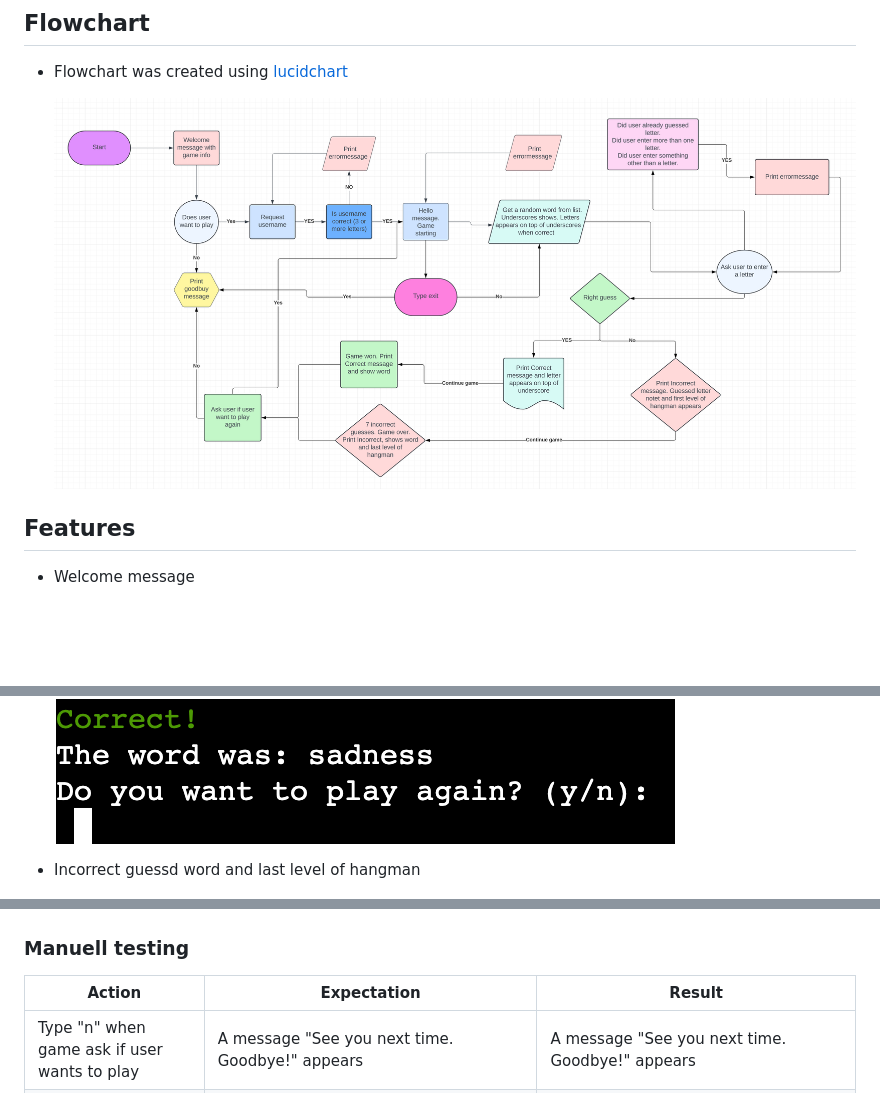
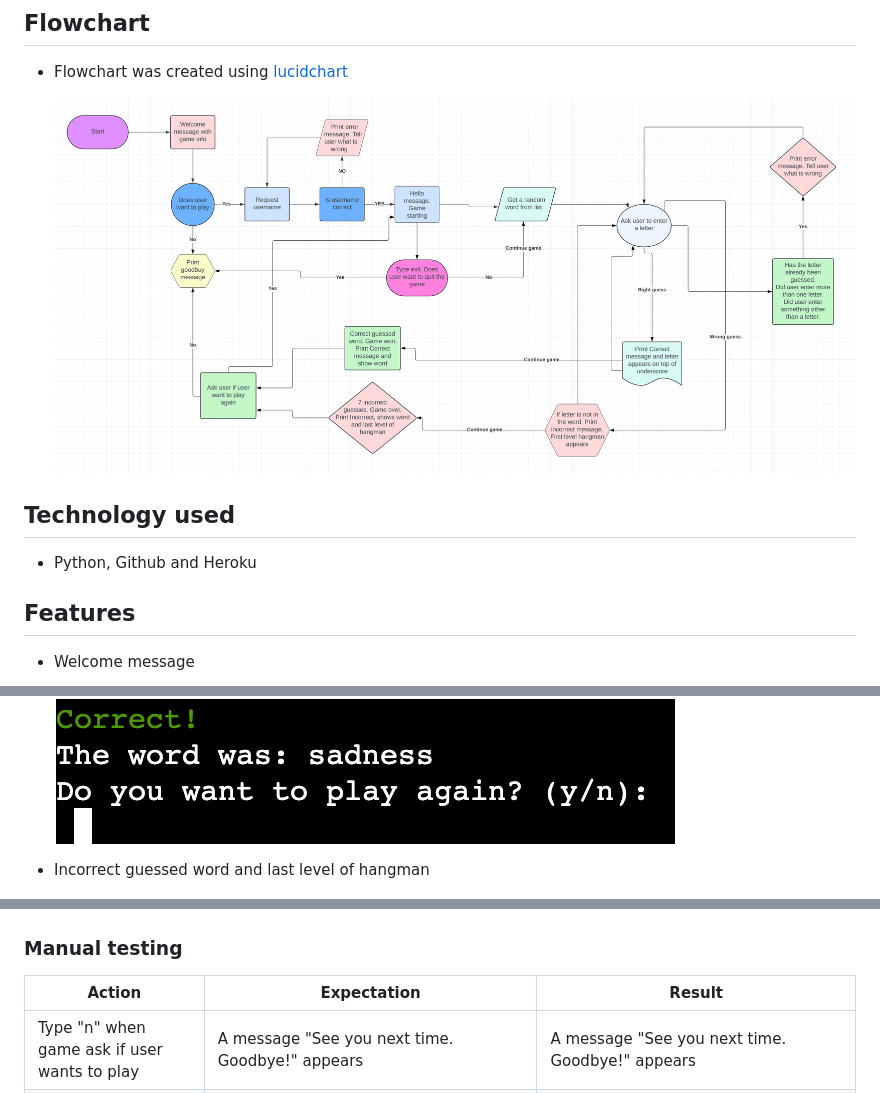
Before and after one commit to Patteerrik/hangman, a Markdown page: README.md, 3 parts joined by grey strips. GitHub-like rendering; pictures changed too: README-Images/README_flowchart.png; blank space fills up the shorter version.

Commit message:
removed flowchart image and replace with a new

```diff
--- a/README.md
+++ b/README.md
@@ -10,6 +10,10 @@ It is a game about guessing words that will test the users creativity. A fun and
 * Flowchart was created using [lucidchart](https://www.lucidchart.com/pages/)
 
   ![Alt text](README-Images/README_flowchart.png)
+
+## Technology used
+
+* Python, Github and Heroku
 
 ## Features
 
@@ -41,7 +45,7 @@ It is a game about guessing words that will test the users creativity. A fun and
 
   ![Alt text](README-Images/README_Correct_guessed_word.png)
 
-* Incorrect guessd word and last level of hangman
+* Incorrect guessed word and last level of hangman
 
   ![Alt text](README-Images/README_Incorrect_guessed_word.png)
 
@@ -63,7 +67,7 @@ It is a game about guessing words that will test the users creativity. A fun and
 
   ![Alt text](README-Images/README_python_validator.png)
 
-### Manuell testing
+### Manual testing
 
 | Action | Expectation| Result|
 | --- | --- | --- |
```
Also changed, not shown: other parts of README.md (+3 -0 lines).
